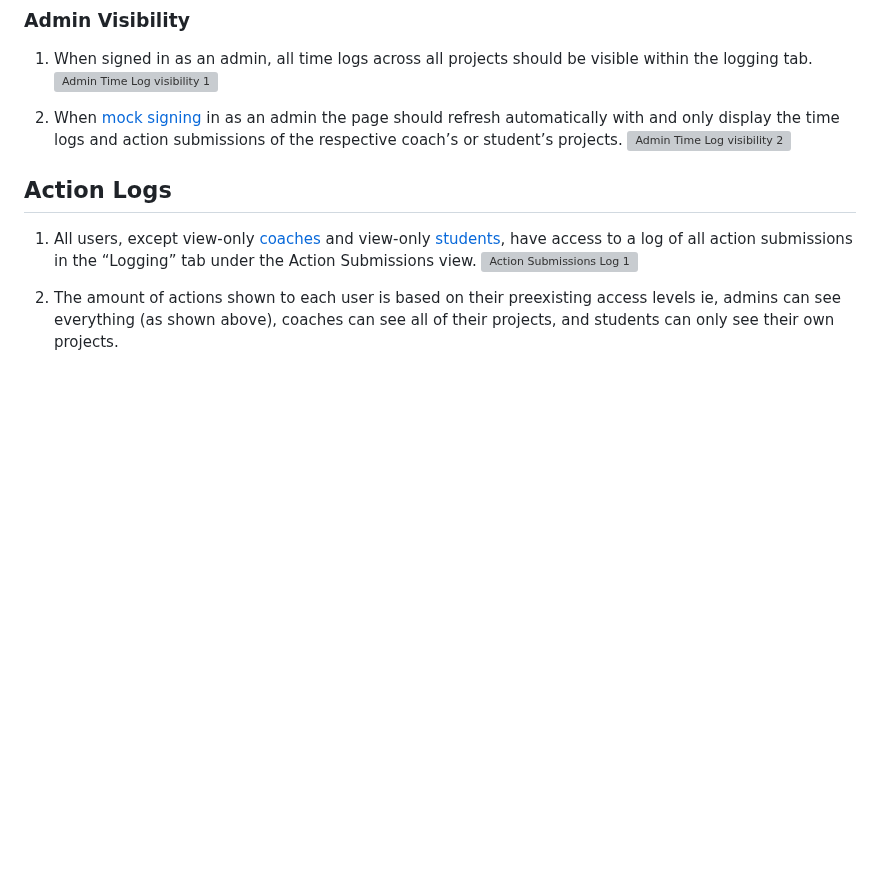
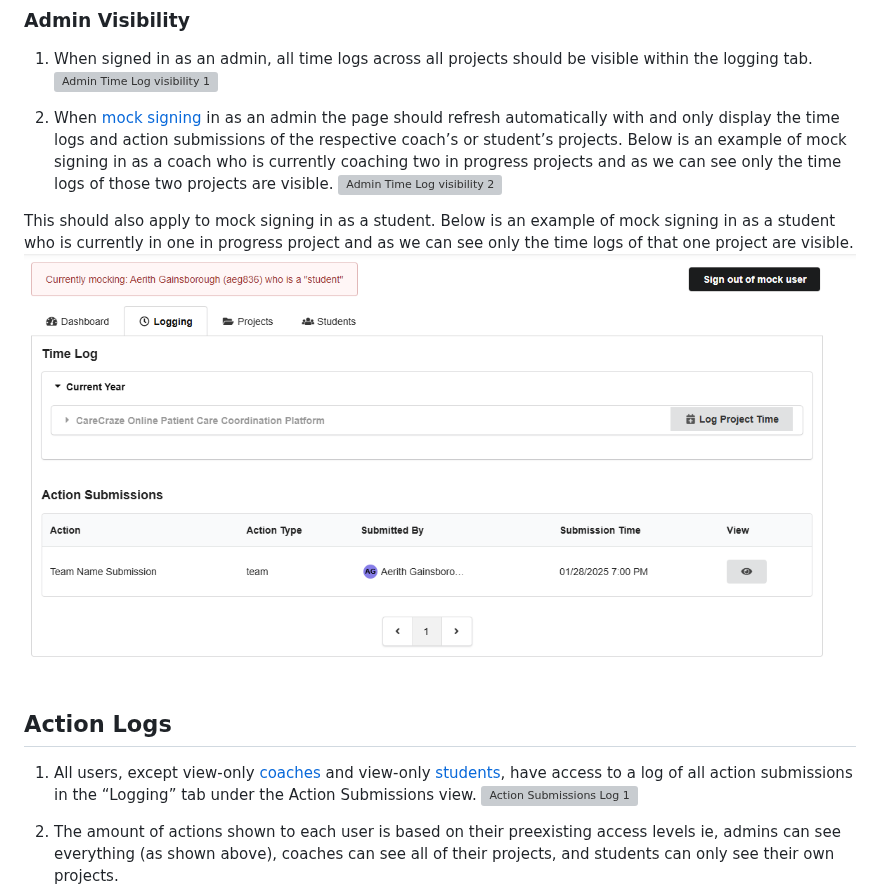
Before and after one commit to RIT-Software-Engineering/RIT-SE-Senior-Project, a Markdown page: test_cases/logging.md, the part around the change. GitHub-like rendering; pictures changed too: test_cases/images/admintimelogvisibility3.png (added); blank space fills up the shorter version; grey boxes are pictures that could not be loaded.

Commit message:
wording fix in admin visibility logging

```diff
--- a/test_cases/logging.md
+++ b/test_cases/logging.md
@@ -52,8 +52,11 @@
 1. When signed in as an admin, all time logs across all projects should be visible within the logging tab.
    ![Admin Time Log visibility 1](images/admintimelogvisibility1.png)
 
-2. When [mock signing](admin.md#mocking-users) in as an admin the page should refresh automatically with and only display the time logs and action submissions of the respective coach’s or student’s projects.
+2. When [mock signing](admin.md#mocking-users) in as an admin the page should refresh automatically with and only display the time logs and action submissions of the respective coach’s or student’s projects. Below is an example of mock signing in as a coach who is currently coaching two in progress projects and as we can see only the time logs of those two projects are visible.
    ![Admin Time Log visibility 2](images/admintimelogvisibility2.png)
+
+This should also apply to mock signing in as a student. Below is an example of mock signing in as a student who is currently in one in progress project and as we can see only the time logs of that one project are visible.
+![Admin Time Log visibility 3](images/admintimelogvisibility3.png)
 
 ## Action Logs
 
```
